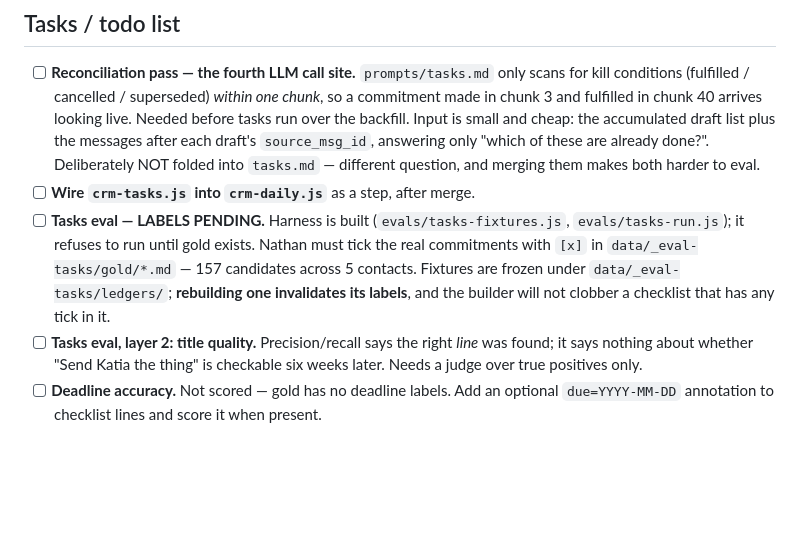
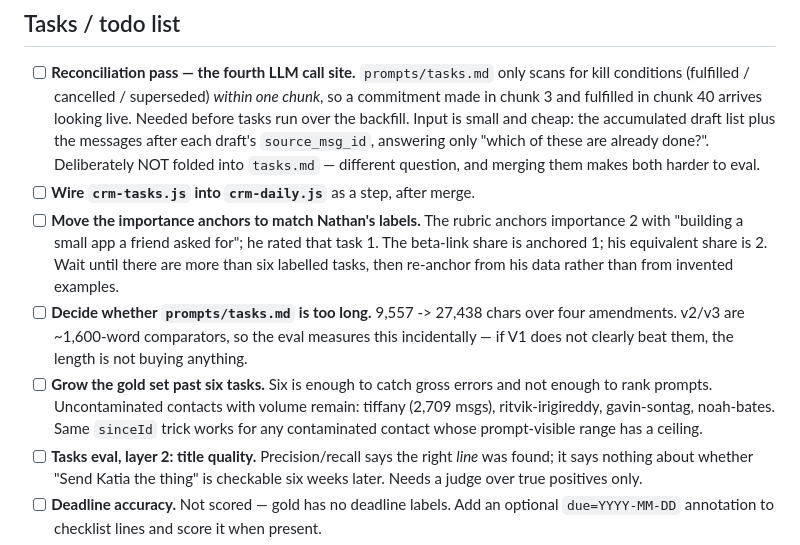
Before and after one commit to NathanDai5287/personal-crm, a Markdown page: docs/ROADMAP.md, the part around the change. Drawn GitHub-style; blank space fills up the shorter version.

```diff
--- a/docs/ROADMAP.md
+++ b/docs/ROADMAP.md
@@ -33,12 +33,17 @@ Ordered roughly by how much they matter, not by effort.
   these are already done?". Deliberately NOT folded into `tasks.md` — different
   question, and merging them makes both harder to eval.
 - [ ] **Wire `crm-tasks.js` into `crm-daily.js`** as a step, after merge.
-- [ ] **Tasks eval — LABELS PENDING.** Harness is built (`evals/tasks-fixtures.js`,
-  `evals/tasks-run.js`); it refuses to run until gold exists. Nathan must tick the real
-  commitments with `[x]` in `data/_eval-tasks/gold/*.md` — 157 candidates across 5
-  contacts. Fixtures are frozen under `data/_eval-tasks/ledgers/`; **rebuilding one
-  invalidates its labels**, and the builder will not clobber a checklist that has any
-  tick in it.
+- [ ] **Move the importance anchors to match Nathan's labels.** The rubric anchors
+  importance 2 with "building a small app a friend asked for"; he rated that task 1. The
+  beta-link share is anchored 1; his equivalent share is 2. Wait until there are more than
+  six labelled tasks, then re-anchor from his data rather than from invented examples.
+- [ ] **Decide whether `prompts/tasks.md` is too long.** 9,557 -> 27,438 chars over four
+  amendments. v2/v3 are ~1,600-word comparators, so the eval measures this incidentally —
+  if V1 does not clearly beat them, the length is not buying anything.
+- [ ] **Grow the gold set past six tasks.** Six is enough to catch gross errors and not
+  enough to rank prompts. Uncontaminated contacts with volume remain: tiffany (2,709 msgs),
+  ritvik-irigireddy, gavin-sontag, noah-bates. Same `sinceId` trick works for any
+  contaminated contact whose prompt-visible range has a ceiling.
 - [ ] **Tasks eval, layer 2: title quality.** Precision/recall says the right *line* was
   found; it says nothing about whether "Send Katia the thing" is checkable six weeks
   later. Needs a judge over true positives only.
```
Also changed, not shown: docs/ENGINEERING-LOG.md (+78 -0 lines).
